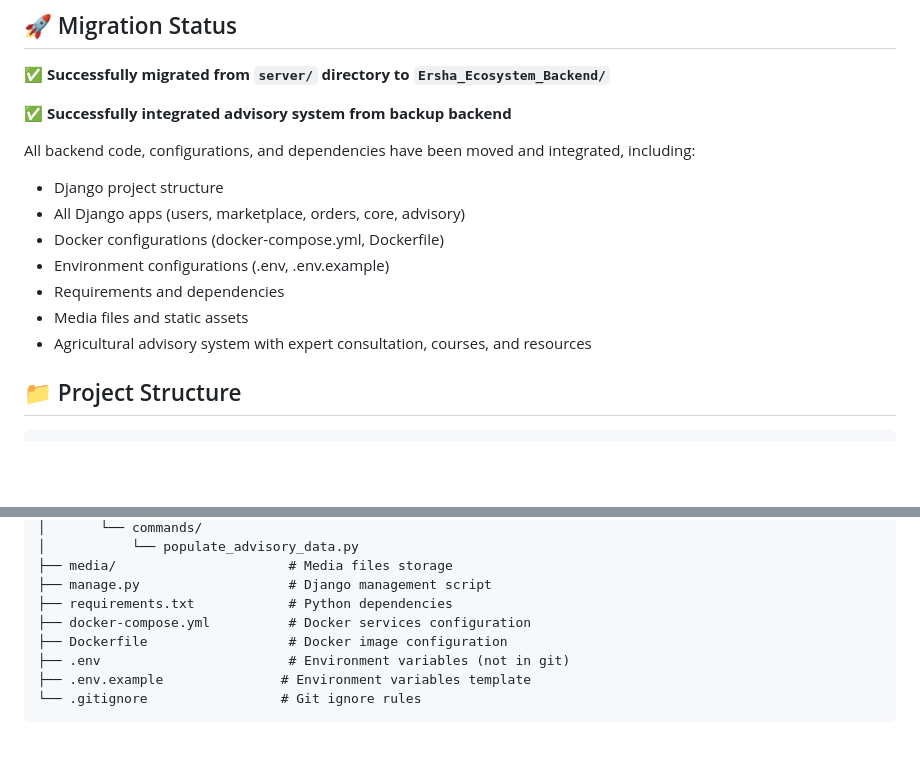
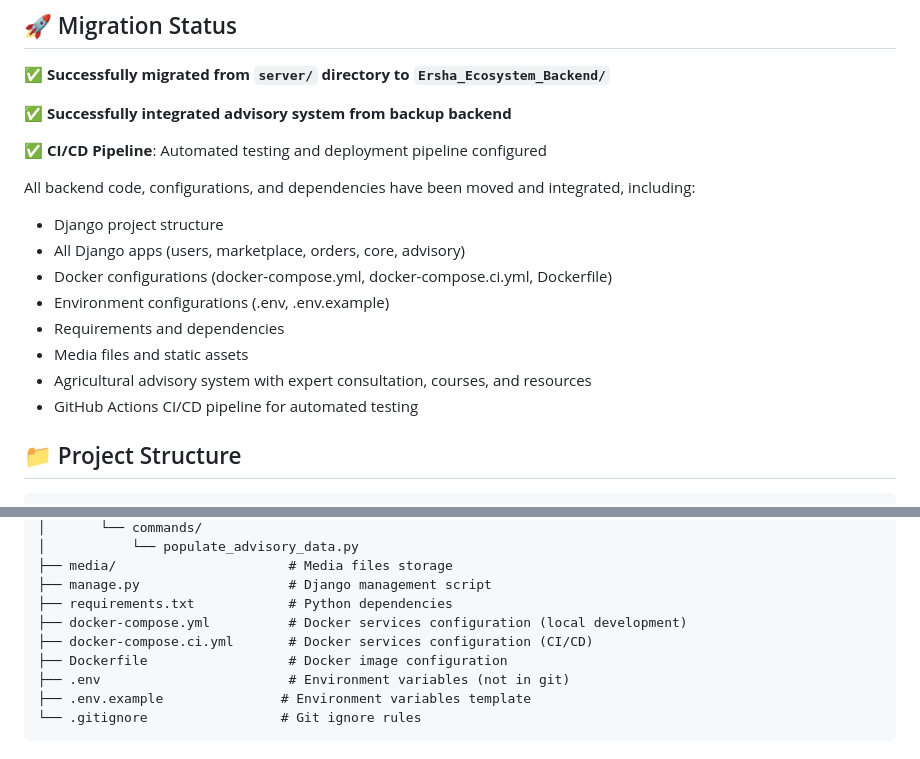
Before and after one commit to Strawhat404/Ersha-Ecosystem, a Markdown page: Ersha_Ecosystem_Backend/README.md, 2 parts joined by grey strips. Drawn GitHub-style; blank space fills up the shorter version.

```diff
--- a/Ersha_Ecosystem_Backend/README.md
+++ b/Ersha_Ecosystem_Backend/README.md
@@ -8,14 +8,17 @@ This is the backend service for the Ersha Ecosystem, providing a comprehensive a
 
 ✅ **Successfully integrated advisory system from backup backend**
 
+✅ **CI/CD Pipeline**: Automated testing and deployment pipeline configured
+
 All backend code, configurations, and dependencies have been moved and integrated, including:
 - Django project structure
 - All Django apps (users, marketplace, orders, core, advisory)
-- Docker configurations (docker-compose.yml, Dockerfile)
+- Docker configurations (docker-compose.yml, docker-compose.ci.yml, Dockerfile)
 - Environment configurations (.env, .env.example)
 - Requirements and dependencies
 - Media files and static assets
 - Agricultural advisory system with expert consultation, courses, and resources
+- GitHub Actions CI/CD pipeline for automated testing
 
 ## 📁 Project Structure
 
@@ -56,7 +59,8 @@ Ersha_Ecosystem_Backend/
 ├── media/                      # Media files storage
 ├── manage.py                   # Django management script
 ├── requirements.txt            # Python dependencies
-├── docker-compose.yml          # Docker services configuration
+├── docker-compose.yml          # Docker services configuration (local development)
+├── docker-compose.ci.yml       # Docker services configuration (CI/CD)
 ├── Dockerfile                  # Docker image configuration
 ├── .env                        # Environment variables (not in git)
 ├── .env.example               # Environment variables template
```
Also changed, not shown: other parts of Ersha_Ecosystem_Backend/README.md (+37 -4 lines), README.md (+6 -4 lines).
